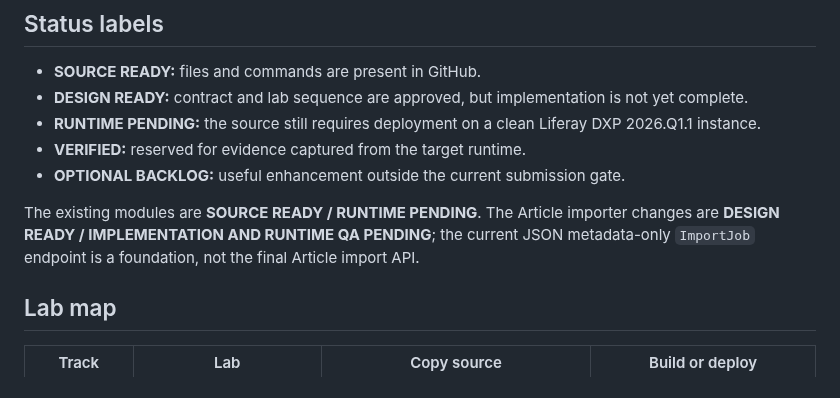
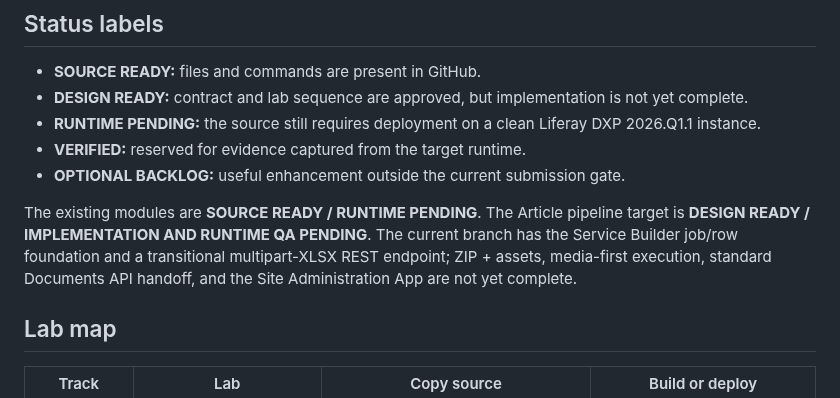
Before and after one commit to hungtvb/liferay-mini, a Markdown page: docs/master-track/README.md, the part around the change. Drawn GitHub-style.

Commit message:
docs(track): record current Article implementation gap

```diff
--- a/docs/master-track/README.md
+++ b/docs/master-track/README.md
@@ -46,7 +46,7 @@ Role-specific users are created during the Practitioner exercise and also use th
 - **VERIFIED:** reserved for evidence captured from the target runtime.
 - **OPTIONAL BACKLOG:** useful enhancement outside the current submission gate.
 
-The existing modules are **SOURCE READY / RUNTIME PENDING**. The Article importer changes are **DESIGN READY / IMPLEMENTATION AND RUNTIME QA PENDING**; the current JSON metadata-only `ImportJob` endpoint is a foundation, not the final Article import API.
+The existing modules are **SOURCE READY / RUNTIME PENDING**. The Article pipeline target is **DESIGN READY / IMPLEMENTATION AND RUNTIME QA PENDING**. The current branch has the Service Builder job/row foundation and a transitional multipart-XLSX REST endpoint; ZIP + assets, media-first execution, standard Documents API handoff, and the Site Administration App are not yet complete.
 
 ## Lab map
 
```
